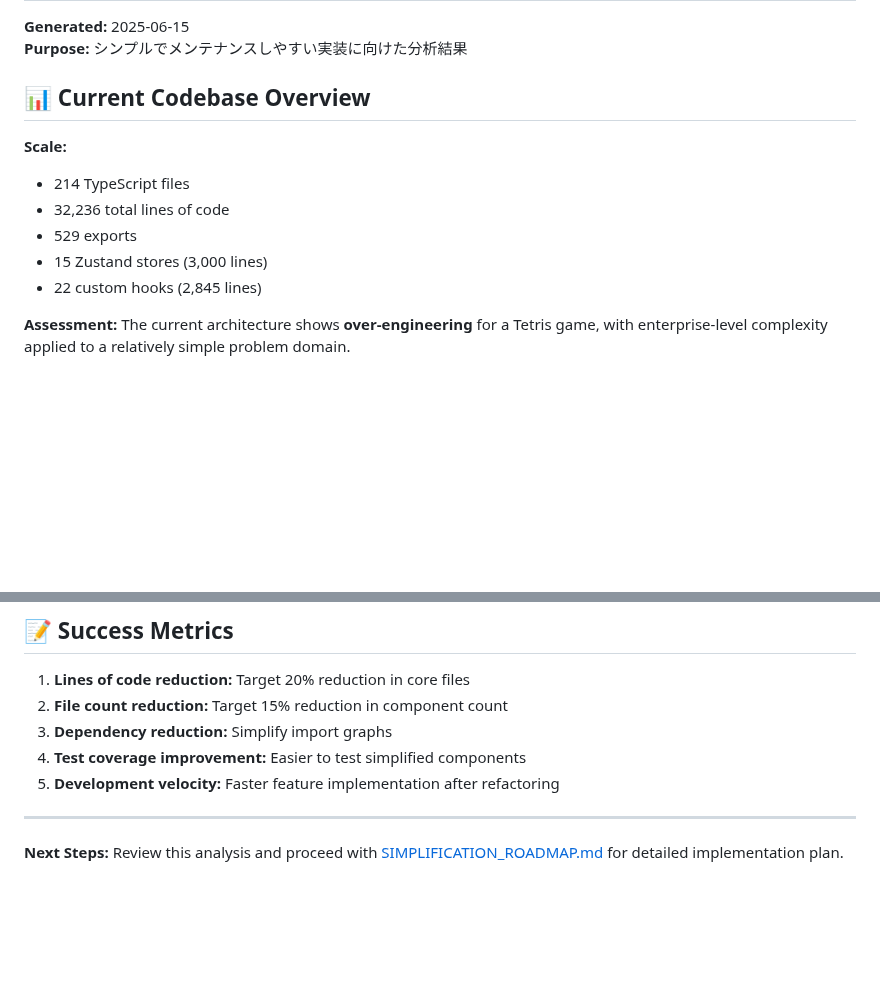
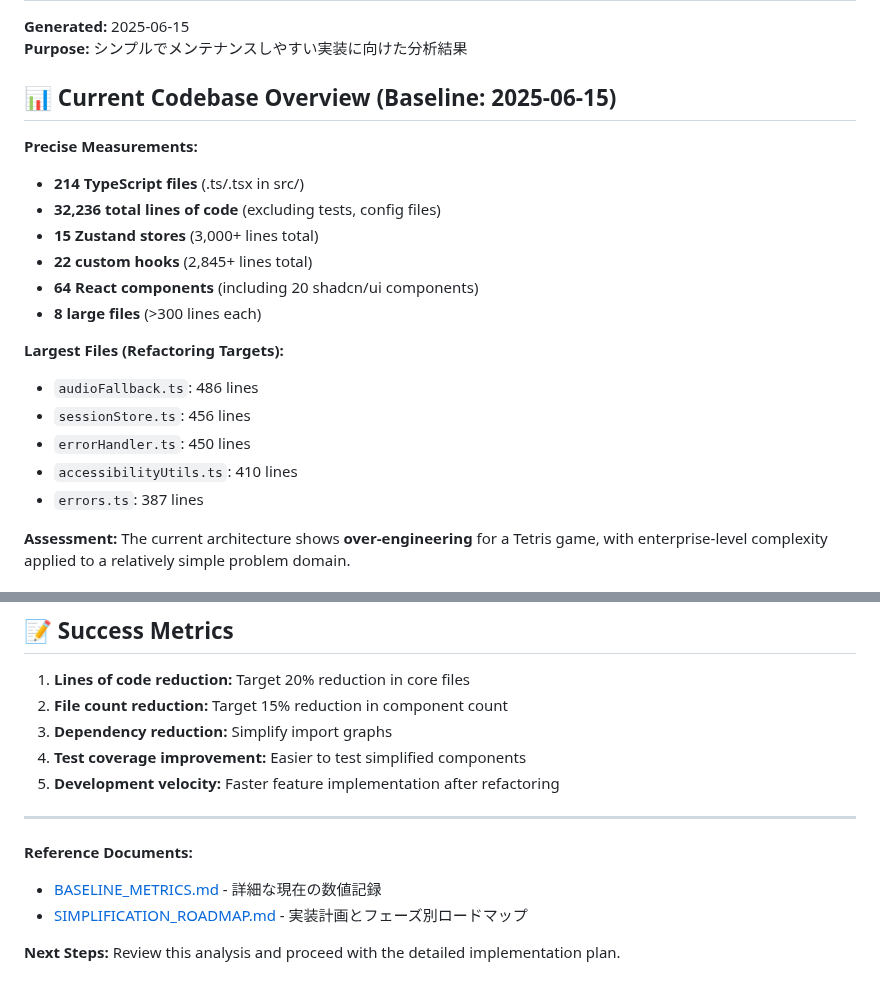
Before and after one commit to sakataka/tetris-game, a Markdown page: docs/REFACTORING_ANALYSIS.md, 2 parts joined by grey strips. GitHub-like rendering; blank space fills up the shorter version.

```diff
--- a/docs/REFACTORING_ANALYSIS.md
+++ b/docs/REFACTORING_ANALYSIS.md
@@ -3,14 +3,22 @@
 **Generated:** 2025-06-15
 **Purpose:** シンプルでメンテナンスしやすい実装に向けた分析結果
 
-## 📊 Current Codebase Overview
+## 📊 Current Codebase Overview (Baseline: 2025-06-15)
 
-**Scale:**
-- 214 TypeScript files
-- 32,236 total lines of code
-- 529 exports
-- 15 Zustand stores (3,000 lines)
-- 22 custom hooks (2,845 lines)
+**Precise Measurements:**
+- **214 TypeScript files** (.ts/.tsx in src/)
+- **32,236 total lines of code** (excluding tests, config files)
+- **15 Zustand stores** (3,000+ lines total)
+- **22 custom hooks** (2,845+ lines total)
+- **64 React components** (including 20 shadcn/ui components)
+- **8 large files** (>300 lines each)
+
+**Largest Files (Refactoring Targets):**
+- `audioFallback.ts`: 486 lines
+- `sessionStore.ts`: 456 lines
+- `errorHandler.ts`: 450 lines
+- `accessibilityUtils.ts`: 410 lines
+- `errors.ts`: 387 lines
 
 **Assessment:** The current architecture shows **over-engineering** for a Tetris game, with enterprise-level complexity applied to a relatively simple problem domain.
 
@@ -190,4 +198,8 @@ The fundamental issue is **architectural over-engineering**:
 
 ---
 
-**Next Steps:** Review this analysis and proceed with [SIMPLIFICATION_ROADMAP.md](./SIMPLIFICATION_ROADMAP.md) for detailed implementation plan.
+**Reference Documents:**
+- [BASELINE_METRICS.md](./BASELINE_METRICS.md) - 詳細な現在の数値記録
+- [SIMPLIFICATION_ROADMAP.md](./SIMPLIFICATION_ROADMAP.md) - 実装計画とフェーズ別ロードマップ
+
+**Next Steps:** Review this analysis and proceed with the detailed implementation plan.
```
Also changed, not shown: docs/BASELINE_METRICS.md (added, +161 -0 lines), docs/SIMPLIFICATION_ROADMAP.md (+19 -7 lines).
